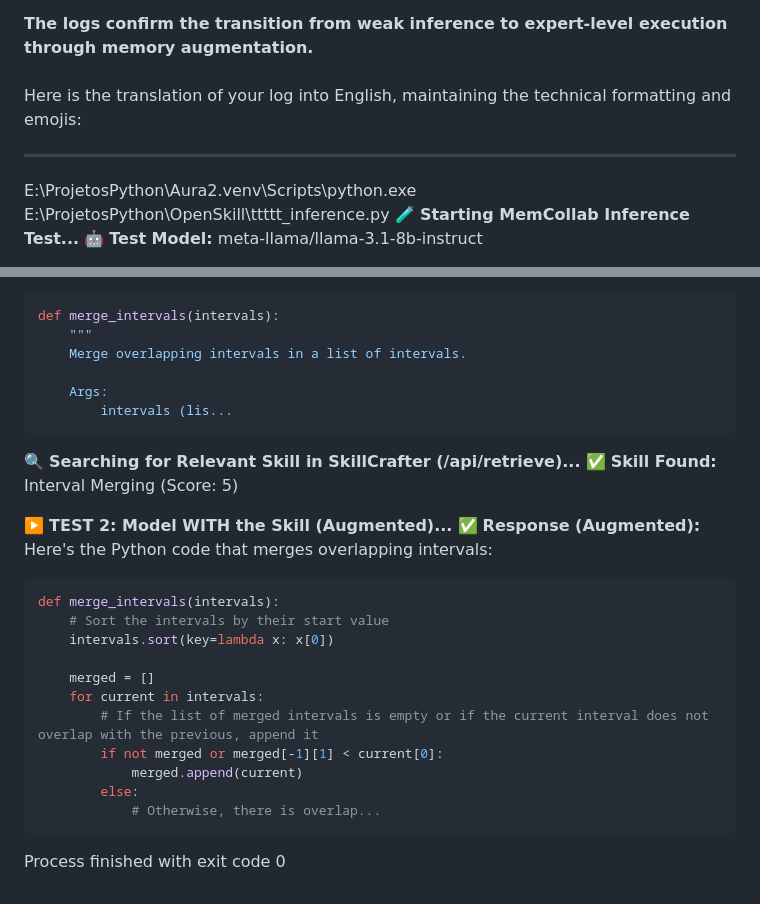
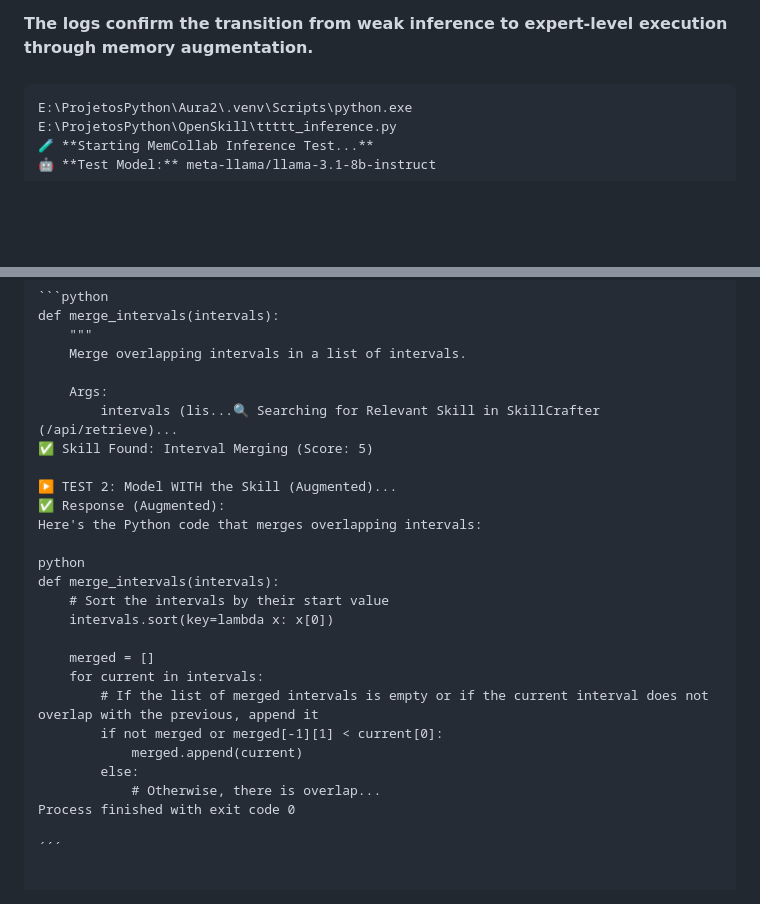
Before and after one commit to IhateCreatingUserNames2/OpenSkill, a Markdown page: SkillTesting/MemCollab/Readme.md, 2 parts joined by grey strips. Rendered like a GitHub page; blank space fills up the shorter version.

````diff
--- a/SkillTesting/MemCollab/Readme.md
+++ b/SkillTesting/MemCollab/Readme.md
@@ -42,10 +42,7 @@ Results Analyzed by Gemini, LOGS X Skill Markdown. :
 
 
 
-Here is the translation of your log into English, maintaining the technical formatting and emojis:
-
----
-
+```text
 E:\ProjetosPython\Aura2\.venv\Scripts\python.exe E:\ProjetosPython\OpenSkill\ttttt_inference.py
 🧪 **Starting MemCollab Inference Test...**
 🤖 **Test Model:** meta-llama/llama-3.1-8b-instruct
@@ -132,17 +129,14 @@ def merge_intervals(intervals):
     Merge overlapping intervals in a list of intervals.
 
     Args:
-        intervals (lis...
-```
+        intervals (lis...🔍 Searching for Relevant Skill in SkillCrafter (/api/retrieve)...
+✅ Skill Found: Interval Merging (Score: 5)
 
-🔍 **Searching for Relevant Skill in SkillCrafter (/api/retrieve)...**
-✅ **Skill Found:** Interval Merging (Score: 5)
-
-▶️ **TEST 2: Model WITH the Skill (Augmented)...**
-✅ **Response (Augmented):**
+▶️ TEST 2: Model WITH the Skill (Augmented)...
+✅ Response (Augmented):
 Here's the Python code that merges overlapping intervals:
 
-```python
+python
 def merge_intervals(intervals):
     # Sort the intervals by their start value
     intervals.sort(key=lambda x: x[0])
@@ -154,6 +148,6 @@ def merge_intervals(intervals):
             merged.append(current)
         else:
             # Otherwise, there is overlap...
-```
+Process finished with exit code 0
 
-Process finished with exit code 0
+´´´
````
